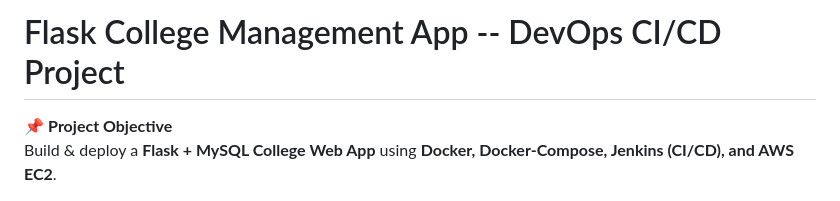
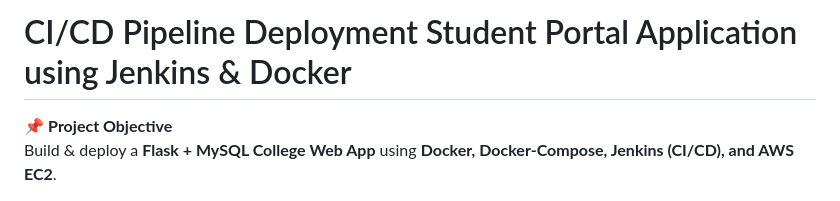
Before and after one commit to shubhambavaskar/jenkins_ec2_codedeploy, a Markdown page: flask-college-app/README.md, the part around the change. GitHub-like rendering.

```diff
--- a/flask-college-app/README.md
+++ b/flask-college-app/README.md
@@ -1,4 +1,4 @@
-# Flask College Management App -- DevOps CI/CD Project
+# CI/CD Pipeline Deployment Student Portal Application using Jenkins & Docker
 
 📌 **Project Objective**\
 Build & deploy a **Flask + MySQL College Web App** using **Docker,
```
